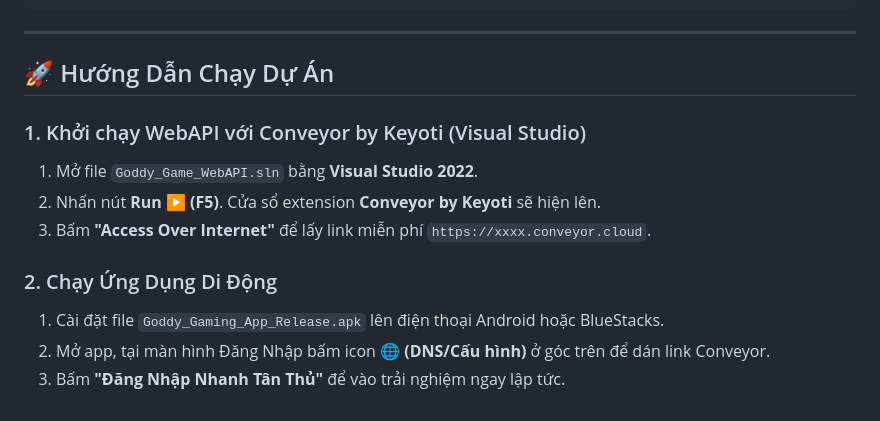
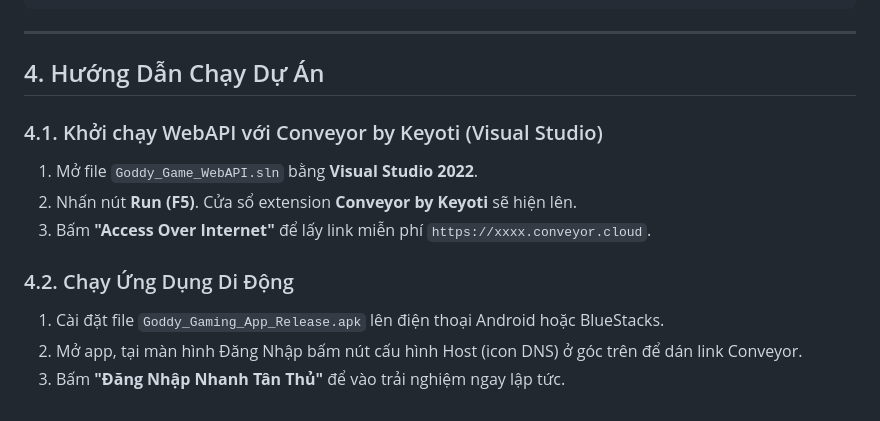
Before and after one commit to phuchh9999-sketch/DACC_LTDD_GODDY, a Markdown page: README.md, the part around one of its changes. Drawn GitHub-style.

```diff
--- a/README.md
+++ b/README.md
@@ -74,14 +74,14 @@ DACC_LTDD_GODDY/
 
 ---
 
-## 🚀 Hướng Dẫn Chạy Dự Án
+## 4. Hướng Dẫn Chạy Dự Án
 
-### 1. Khởi chạy WebAPI với Conveyor by Keyoti (Visual Studio)
+### 4.1. Khởi chạy WebAPI với Conveyor by Keyoti (Visual Studio)
 1. Mở file `Goddy_Game_WebAPI.sln` bằng **Visual Studio 2022**.
-2. Nhấn nút **Run ▶️ (F5)**. Cửa sổ extension **Conveyor by Keyoti** sẽ hiện lên.
+2. Nhấn nút **Run (F5)**. Cửa sổ extension **Conveyor by Keyoti** sẽ hiện lên.
 3. Bấm **"Access Over Internet"** để lấy link miễn phí `https://xxxx.conveyor.cloud`.
 
-### 2. Chạy Ứng Dụng Di Động
+### 4.2. Chạy Ứng Dụng Di Động
 1. Cài đặt file `Goddy_Gaming_App_Release.apk` lên điện thoại Android hoặc BlueStacks.
-2. Mở app, tại màn hình Đăng Nhập bấm icon **🌐 (DNS/Cấu hình)** ở góc trên để dán link Conveyor.
+2. Mở app, tại màn hình Đăng Nhập bấm nút cấu hình Host (icon DNS) ở góc trên để dán link Conveyor.
 3. Bấm **"Đăng Nhập Nhanh Tân Thủ"** để vào trải nghiệm ngay lập tức.
```
Also changed, not shown: other parts of README.md (+34 -34 lines).
